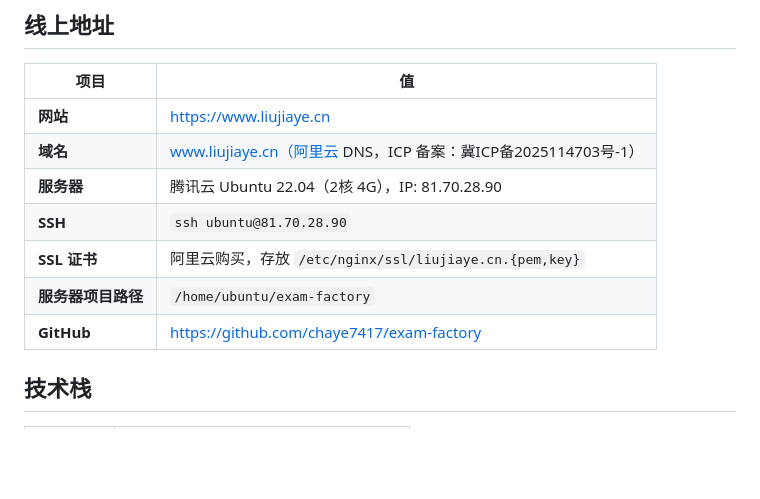
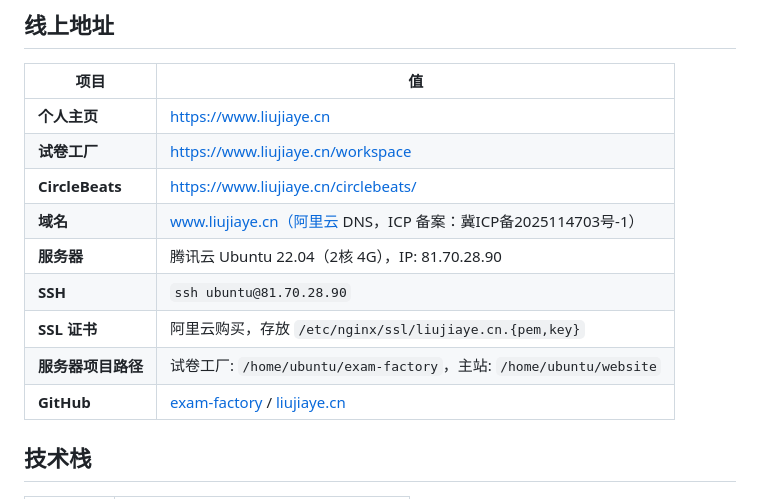
Before and after one commit to chaye7417/exam-factory, a Markdown page: CLAUDE.md, the part around the change. GitHub-like rendering; blank space fills up the shorter version.

Commit message:
docs: CLAUDE.md 添加个人主页和 CircleBeats 信息
Co-Authored-By: Claude Opus 4.6 <noreply@anthropic.com>

```diff
--- a/CLAUDE.md
+++ b/CLAUDE.md
@@ -8,13 +8,15 @@
 
 | 项目 | 值 |
 |------|----|
-| **网站** | https://www.liujiaye.cn |
+| **个人主页** | https://www.liujiaye.cn |
+| **试卷工厂** | https://www.liujiaye.cn/workspace |
+| **CircleBeats** | https://www.liujiaye.cn/circlebeats/ |
 | **域名** | www.liujiaye.cn（阿里云 DNS，ICP 备案：冀ICP备2025114703号-1） |
 | **服务器** | 腾讯云 Ubuntu 22.04（2核 4G），IP: 81.70.28.90 |
 | **SSH** | `ssh ubuntu@81.70.28.90` |
 | **SSL 证书** | 阿里云购买，存放 `/etc/nginx/ssl/liujiaye.cn.{pem,key}` |
-| **服务器项目路径** | `/home/ubuntu/exam-factory` |
-| **GitHub** | https://github.com/chaye7417/exam-factory |
+| **服务器项目路径** | 试卷工厂: `/home/ubuntu/exam-factory`，主站: `/home/ubuntu/website` |
+| **GitHub** | [exam-factory](https://github.com/chaye7417/exam-factory) / [liujiaye.cn](https://github.com/chaye7417/liujiaye.cn) |
 
 ## 技术栈
 
```
